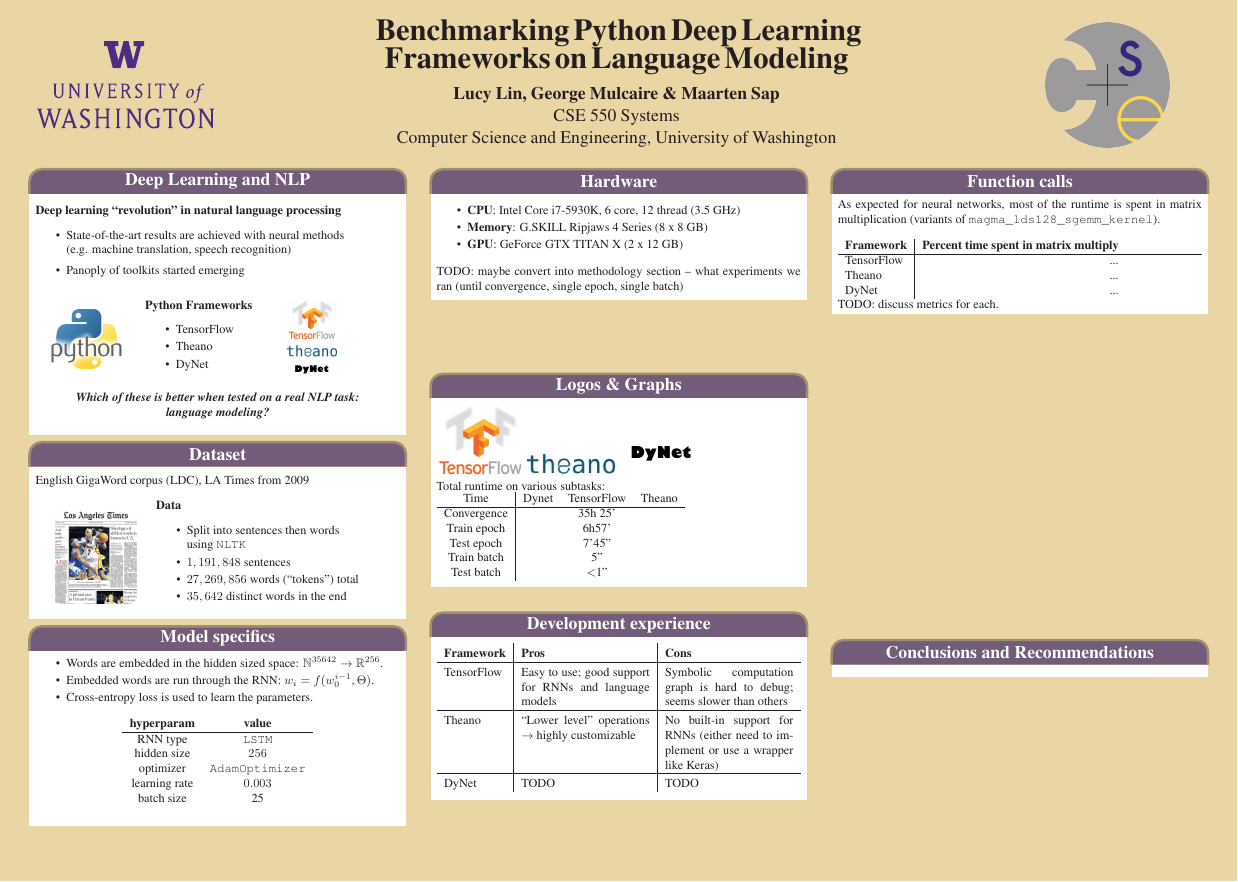
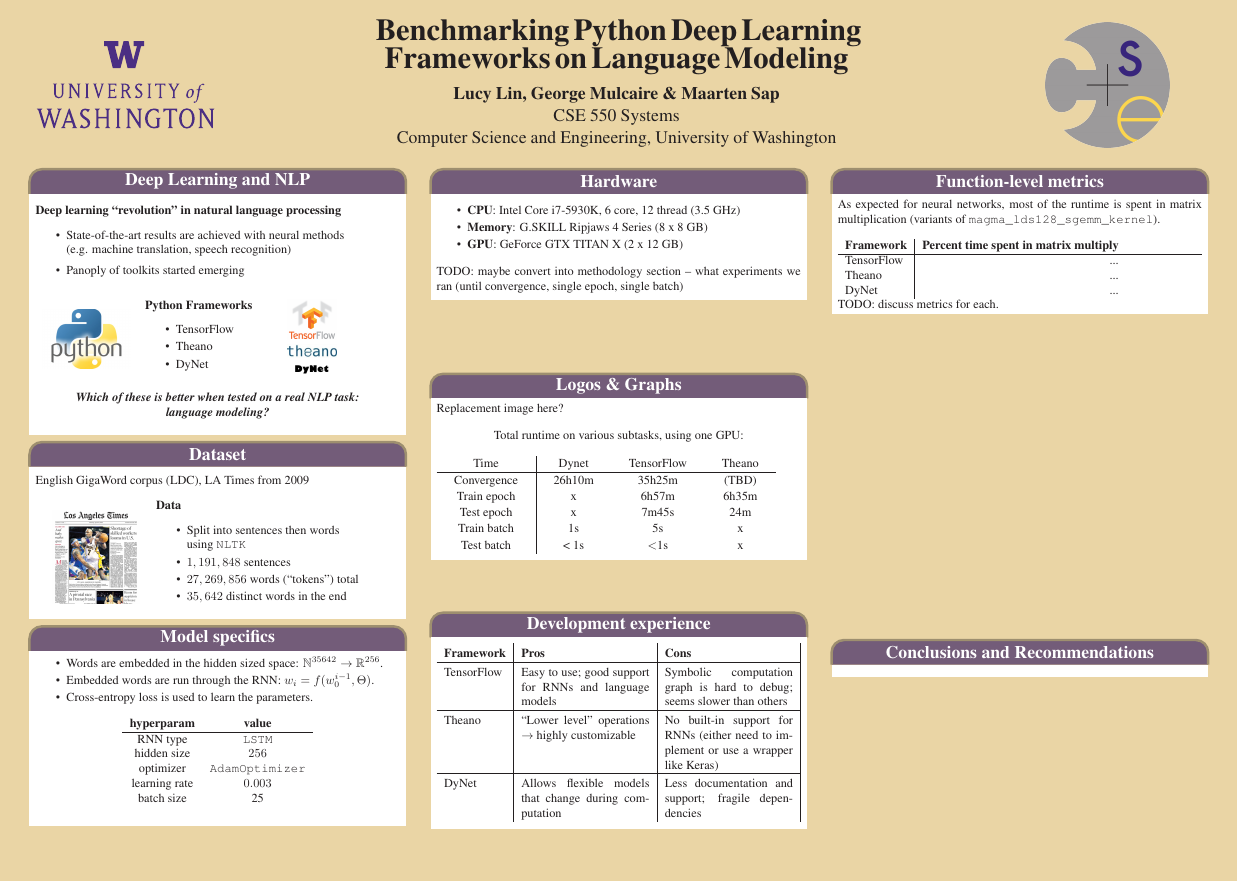
Before and after one commit to lucylin/neural-benchmarks, a LaTeX poster (poster/poster.tex): the whole page. Compiled offline with pdfLaTeX.

Commit message:
Updates to poster

```diff
--- a/poster/poster.tex
+++ b/poster/poster.tex
@@ -207,21 +207,30 @@ TODO: maybe convert into methodology section -- what experiments we ran
 
 
 \headerbox{Logos \& Graphs}{name=results,column=1,row=0.30, span=1}{
-\includegraphics[width=.24\columnwidth]{graphics/TensorFlow.png}
-\includegraphics[width=.24\columnwidth]{graphics/theano.jpeg}
-\includegraphics[width=.24\columnwidth]{graphics/DyNet.pdf}
+%\includegraphics[width=.3\columnwidth]{graphics/TensorFlow.png}
+%\includegraphics[width=.3\columnwidth]{graphics/theano.jpeg}
+%\includegraphics[width=.3\columnwidth]{graphics/DyNet.pdf}
+
+Replacement image here?
 
 % placeholdering for more appropriate graph
-Total runtime on various subtasks:
+\begin{center}
+Total runtime on various subtasks, using one GPU:
+\end{center}
 
+\bgroup
+\def\arraystretch{1.1}
+\setlength\tabcolsep{5mm}
 \begin{tabular}{c|ccc}
 Time & Dynet & TensorFlow & Theano \\ \hline
-Convergence & & 35h 25' & \\
-Train epoch & & 6h57' &  \\
-Test epoch & & 7'45'' & \\
-Train batch & & 5'' &  \\
-Test batch & & $<$1'' & \\
+Convergence & 26h10m & 35h25m & (TBD)\\
+Train epoch & x & 6h57m & 6h35m \\
+Test epoch & x & 7m45s & 24m \\
+Train batch & 1s & 5s & x \\
+Test batch & < 1s & $<$1s & x \\
 \end{tabular}
+\egroup
+
 }
 
 
@@ -237,17 +246,18 @@ Test batch & & $<$1'' & \\
 
 %% Box 3
 \headerbox{Development experience}{name=methods,column=1,row=0.65, span=1}{
+
 \setlength{\extrarowheight}{3pt}
-\begin{tabularx}{\textwidth}{l|X|X}
+\begin{tabularx}{\textwidth}{l|X|X|X}
 \textbf{Framework}  & \textbf{Pros} & \textbf{Cons} \\
 \hline
 TensorFlow   & Easy to use; good support for RNNs and language models &
     Symbolic computation graph is hard to debug; seems slower than others \\
 \hline
 Theano  & ``Lower level'' operations $\rightarrow$ highly customizable &
-    No built-in support for RNNs (either need to implement or use a wrapper like Keras) \\
+    No built-in support for RNNs (either need to implement or use a wrapper like Keras)  \\
 \hline
-DyNet   & TODO   & TODO \\
+DyNet   & Allows flexible models that change during computation & Less documentation and support; fragile dependencies  \\
 \end{tabularx}
 }
 
@@ -256,7 +266,7 @@ DyNet   & TODO   & TODO \\
 %% COLUMN 2
 
 %% BOX 0
-\headerbox{Function calls}{name=results,column=2,row=0, span=1}{
+\headerbox{Function-level metrics}{name=results,column=2,row=0, span=1}{
 %\begin{itemize}
 %\item Time per epoch (for each system)
 %\item Time per batch
```
